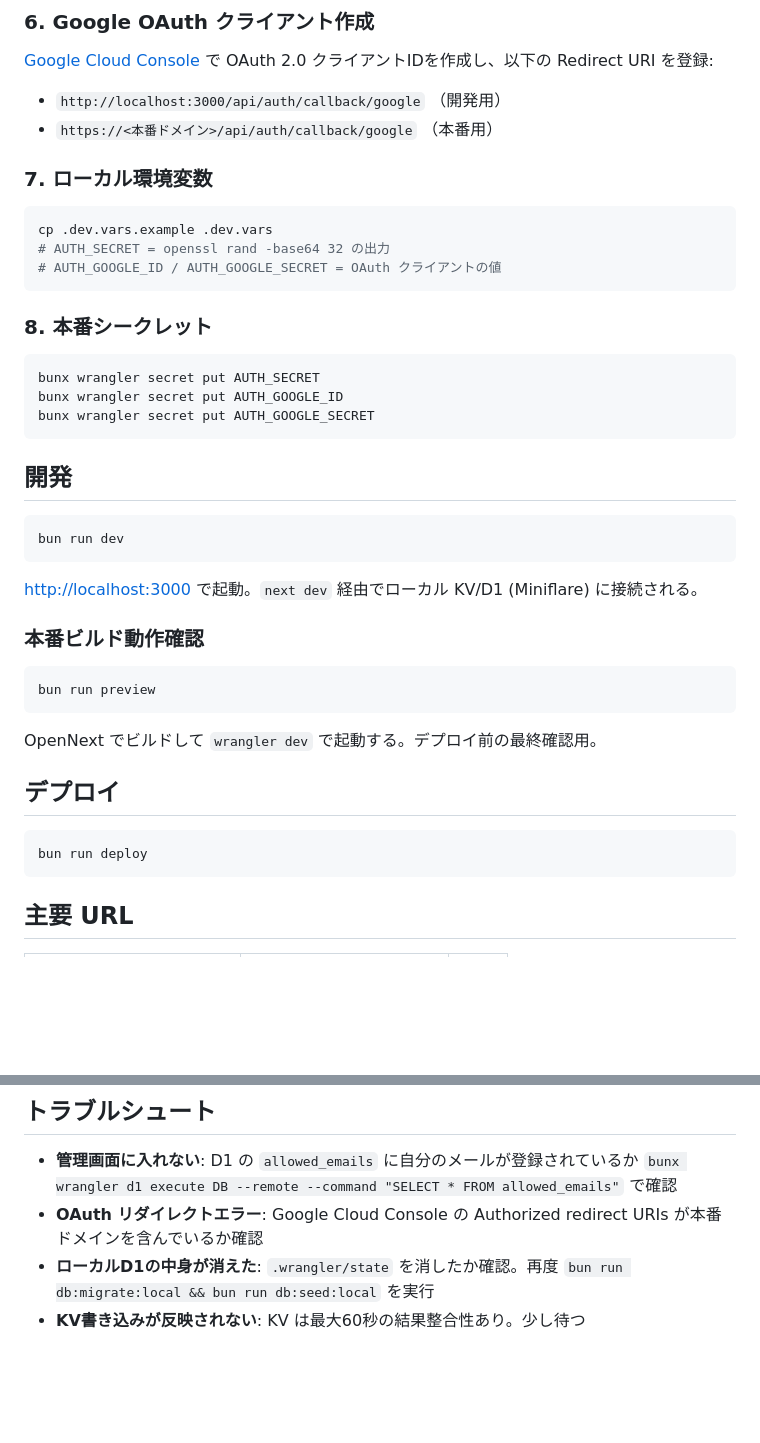
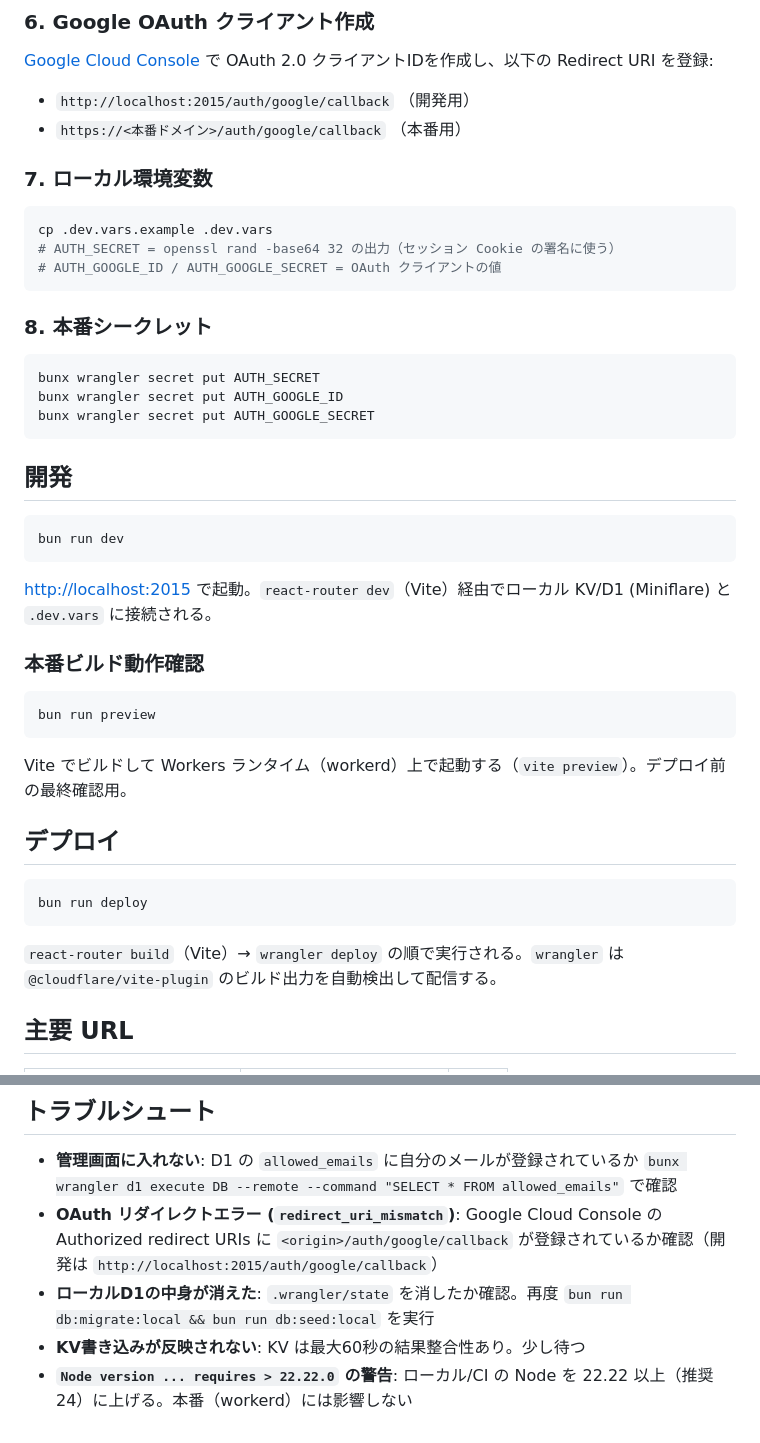
Before and after one commit to kubo-work/pokken-tools, a Markdown page: README.md, 2 parts joined by grey strips. Drawn GitHub-style; blank space fills up the shorter version.

````diff
--- a/README.md
+++ b/README.md
@@ -108,14 +126,14 @@ bun run kv:seed:remote
 
 [Google Cloud Console](https://console.cloud.google.com/) で OAuth 2.0 クライアントIDを作成し、以下の Redirect URI を登録:
 
-- `http://localhost:3000/api/auth/callback/google` （開発用）
-- `https://<本番ドメイン>/api/auth/callback/google` （本番用）
+- `http://localhost:2015/auth/google/callback` （開発用）
+- `https://<本番ドメイン>/auth/google/callback` （本番用）
 
 ### 7. ローカル環境変数
 
 ```bash
 cp .dev.vars.example .dev.vars
-# AUTH_SECRET = openssl rand -base64 32 の出力
+# AUTH_SECRET = openssl rand -base64 32 の出力（セッション Cookie の署名に使う）
 # AUTH_GOOGLE_ID / AUTH_GOOGLE_SECRET = OAuth クライアントの値
 ```
 
@@ -133,7 +151,7 @@ bunx wrangler secret put AUTH_GOOGLE_SECRET
 bun run dev
 ```
 
-[http://localhost:3000](http://localhost:3000) で起動。`next dev` 経由でローカル KV/D1 (Miniflare) に接続される。
+[http://localhost:2015](http://localhost:2015) で起動。`react-router dev`（Vite）経由でローカル KV/D1 (Miniflare) と `.dev.vars` に接続される。
 
 ### 本番ビルド動作確認
 
@@ -141,13 +159,15 @@ bun run dev
 bun run preview
 ```
 
-OpenNext でビルドして `wrangler dev` で起動する。デプロイ前の最終確認用。
+Vite でビルドして Workers ランタイム（workerd）上で起動する（`vite preview`）。デプロイ前の最終確認用。
 
 ## デプロイ
 
 ```bash
 bun run deploy
 ```
+
+`react-router build`（Vite）→ `wrangler deploy` の順で実行される。`wrangler` は `@cloudflare/vite-plugin` のビルド出力を自動検出して配信する。
 
 ## 主要 URL
 
@@ -180,6 +200,7 @@ bun run deploy
 ## トラブルシュート
 
 - **管理画面に入れない**: D1 の `allowed_emails` に自分のメールが登録されているか `bunx wrangler d1 execute DB --remote --command "SELECT * FROM allowed_emails"` で確認
-- **OAuth リダイレクトエラー**: Google Cloud Console の Authorized redirect URIs が本番ドメインを含んでいるか確認
+- **OAuth リダイレクトエラー (`redirect_uri_mismatch`)**: Google Cloud Console の Authorized redirect URIs に `<origin>/auth/google/callback` が登録されているか確認（開発は `http://localhost:2015/auth/google/callback`）
 - **ローカルD1の中身が消えた**: `.wrangler/state` を消したか確認。再度 `bun run db:migrate:local && bun run db:seed:local` を実行
 - **KV書き込みが反映されない**: KV は最大60秒の結果整合性あり。少し待つ
+- **`Node version ... requires > 22.22.0` の警告**: ローカル/CI の Node を 22.22 以上（推奨 24）に上げる。本番（workerd）には影響しない
````
Also changed, not shown: other parts of README.md (+34 -16 lines).
